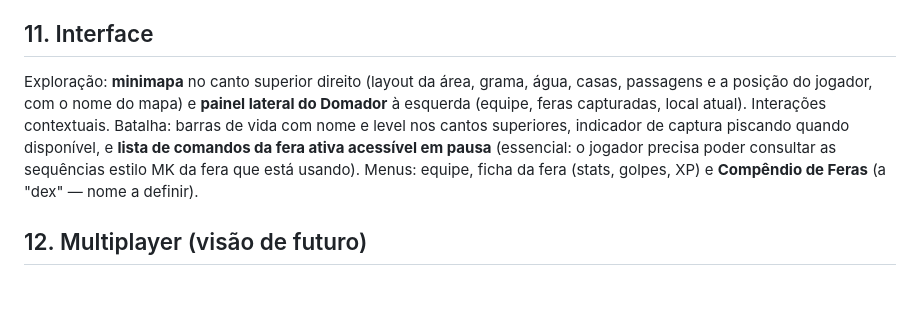
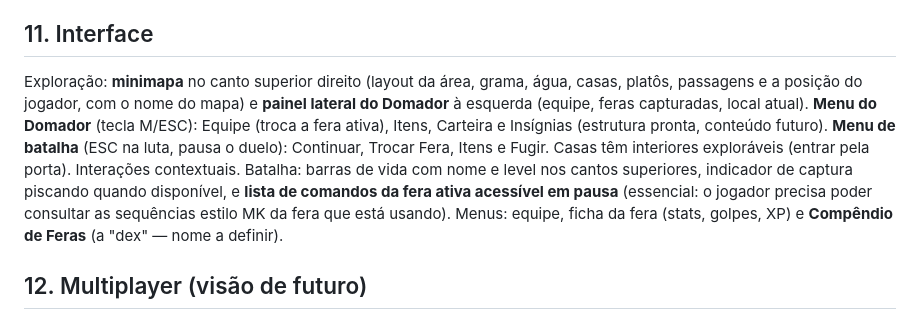
Before and after one commit to kingpr0/mundo-of-feras, a Markdown page: docs/GDD.md, the part around the change. Drawn GitHub-style; blank space fills up the shorter version.

Commit message:
docs: registra menus, interiores e novidades de mapa no GDD
Co-Authored-By: Claude Fable 5 <noreply@anthropic.com>

```diff
--- a/docs/GDD.md
+++ b/docs/GDD.md
@@ -115,7 +115,7 @@ O **protagonista** e os **Domadores NPC** compartilham a direção visual Fareve
 
 ## 11. Interface
 
-Exploração: **minimapa** no canto superior direito (layout da área, grama, água, casas, passagens e a posição do jogador, com o nome do mapa) e **painel lateral do Domador** à esquerda (equipe, feras capturadas, local atual). Interações contextuais. Batalha: barras de vida com nome e level nos cantos superiores, indicador de captura piscando quando disponível, e **lista de comandos da fera ativa acessível em pausa** (essencial: o jogador precisa poder consultar as sequências estilo MK da fera que está usando). Menus: equipe, ficha da fera (stats, golpes, XP) e **Compêndio de Feras** (a "dex" — nome a definir).
+Exploração: **minimapa** no canto superior direito (layout da área, grama, água, casas, platôs, passagens e a posição do jogador, com o nome do mapa) e **painel lateral do Domador** à esquerda (equipe, feras capturadas, local atual). **Menu do Domador** (tecla M/ESC): Equipe (troca a fera ativa), Itens, Carteira e Insígnias (estrutura pronta, conteúdo futuro). **Menu de batalha** (ESC na luta, pausa o duelo): Continuar, Trocar Fera, Itens e Fugir. Casas têm interiores exploráveis (entrar pela porta). Interações contextuais. Batalha: barras de vida com nome e level nos cantos superiores, indicador de captura piscando quando disponível, e **lista de comandos da fera ativa acessível em pausa** (essencial: o jogador precisa poder consultar as sequências estilo MK da fera que está usando). Menus: equipe, ficha da fera (stats, golpes, XP) e **Compêndio de Feras** (a "dex" — nome a definir).
 
 ## 12. Multiplayer (visão de futuro)
 
```
